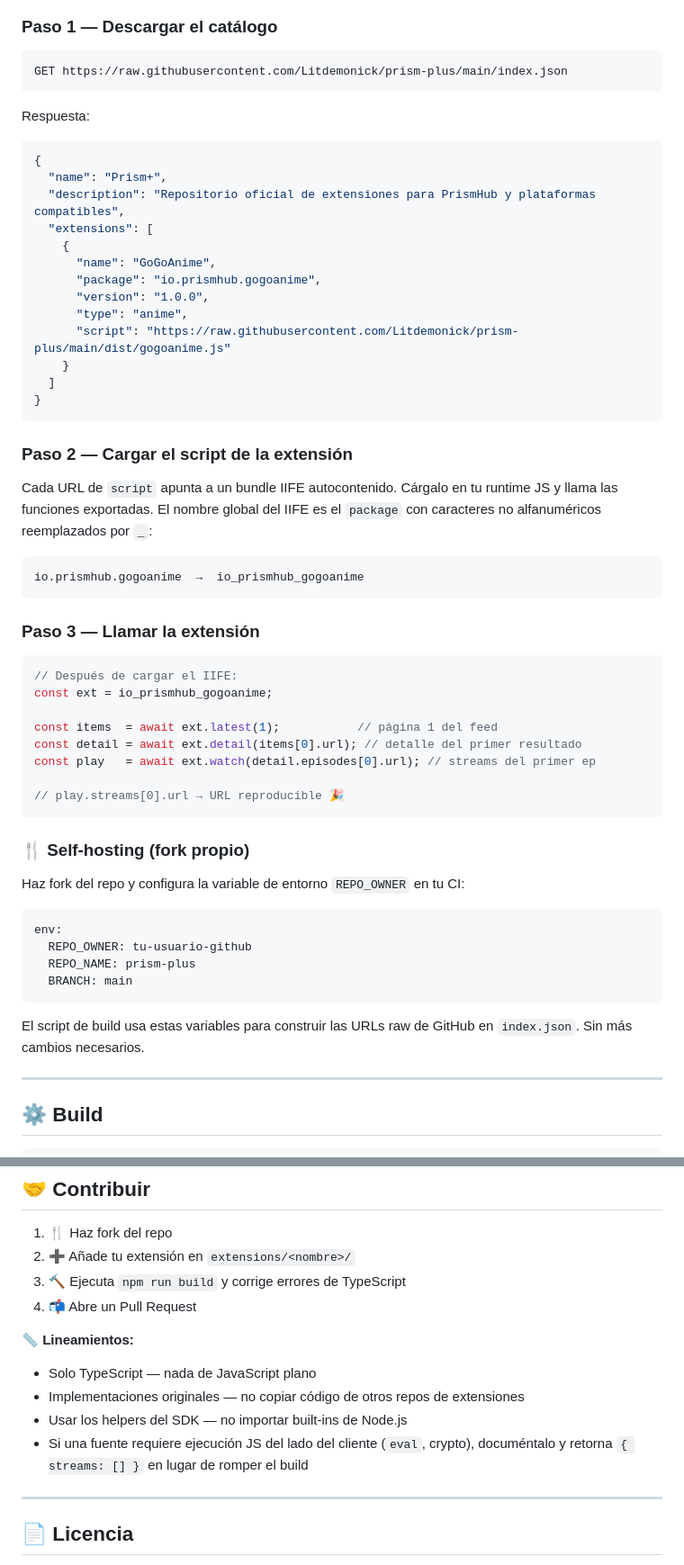
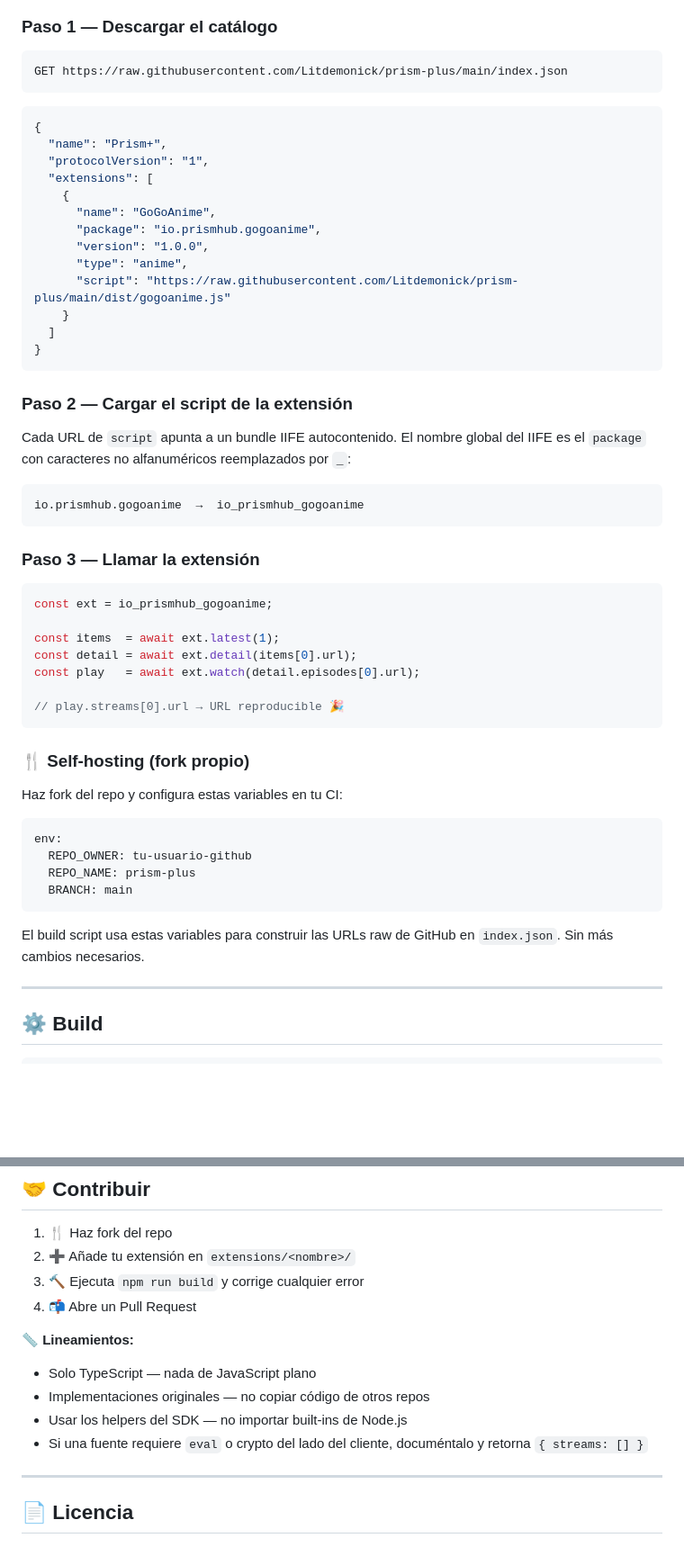
Before and after one commit to Litdemonick/prism-plus, a Markdown page: README.md, 2 parts joined by grey strips. Shown at 90% size. Drawn GitHub-style; blank space fills up the shorter version.

````diff
--- a/README.md
+++ b/README.md
@@ -465,11 +449,10 @@ npm run build
 GET https://raw.githubusercontent.com/Litdemonick/prism-plus/main/index.json
 ```
 
-Respuesta:
 ```json
 {
   "name": "Prism+",
-  "description": "Repositorio oficial de extensiones para PrismHub y plataformas compatibles",
+  "protocolVersion": "1",
   "extensions": [
     {
       "name": "GoGoAnime",
@@ -484,7 +467,7 @@ Respuesta:
 
 ### Paso 2 — Cargar el script de la extensión
 
-Cada URL de `script` apunta a un bundle IIFE autocontenido. Cárgalo en tu runtime JS y llama las funciones exportadas. El nombre global del IIFE es el `package` con caracteres no alfanuméricos reemplazados por `_`:
+Cada URL de `script` apunta a un bundle IIFE autocontenido. El nombre global del IIFE es el `package` con caracteres no alfanuméricos reemplazados por `_`:
 
 ```
 io.prismhub.gogoanime  →  io_prismhub_gogoanime
@@ -493,19 +476,18 @@ io.prismhub.gogoanime  →  io_prismhub_gogoanime
 ### Paso 3 — Llamar la extensión
 
 ```javascript
-// Después de cargar el IIFE:
 const ext = io_prismhub_gogoanime;
 
-const items  = await ext.latest(1);           // página 1 del feed
-const detail = await ext.detail(items[0].url); // detalle del primer resultado
-const play   = await ext.watch(detail.episodes[0].url); // streams del primer ep
+const items  = await ext.latest(1);
+const detail = await ext.detail(items[0].url);
+const play   = await ext.watch(detail.episodes[0].url);
 
 // play.streams[0].url → URL reproducible 🎉
 ```
 
 ### 🍴 Self-hosting (fork propio)
 
-Haz fork del repo y configura la variable de entorno `REPO_OWNER` en tu CI:
+Haz fork del repo y configura estas variables en tu CI:
 
 ```yaml
 env:
@@ -514,6 +496,6 @@ env:
   BRANCH: main
 ```
 
-El script de build usa estas variables para construir las URLs raw de GitHub en `index.json`. Sin más cambios necesarios.
+El build script usa estas variables para construir las URLs raw de GitHub en `index.json`. Sin más cambios necesarios.
 
 ---
@@ -543,14 +529,14 @@ El CI está en `.github/workflows/build.yml` — se dispara en cada push a `main
 
 1. 🍴 Haz fork del repo
 2. ➕ Añade tu extensión en `extensions/<nombre>/`
-3. 🔨 Ejecuta `npm run build` y corrige errores de TypeScript
+3. 🔨 Ejecuta `npm run build` y corrige cualquier error
 4. 📬 Abre un Pull Request
 
 **📏 Lineamientos:**
 - Solo TypeScript — nada de JavaScript plano
-- Implementaciones originales — no copiar código de otros repos de extensiones
+- Implementaciones originales — no copiar código de otros repos
 - Usar los helpers del SDK — no importar built-ins de Node.js
-- Si una fuente requiere ejecución JS del lado del cliente (`eval`, crypto), documéntalo y retorna `{ streams: [] }` en lugar de romper el build
+- Si una fuente requiere `eval` o crypto del lado del cliente, documéntalo y retorna `{ streams: [] }`
 
 ---
 
````
Also changed, not shown: other parts of README.md (+65 -77 lines).
